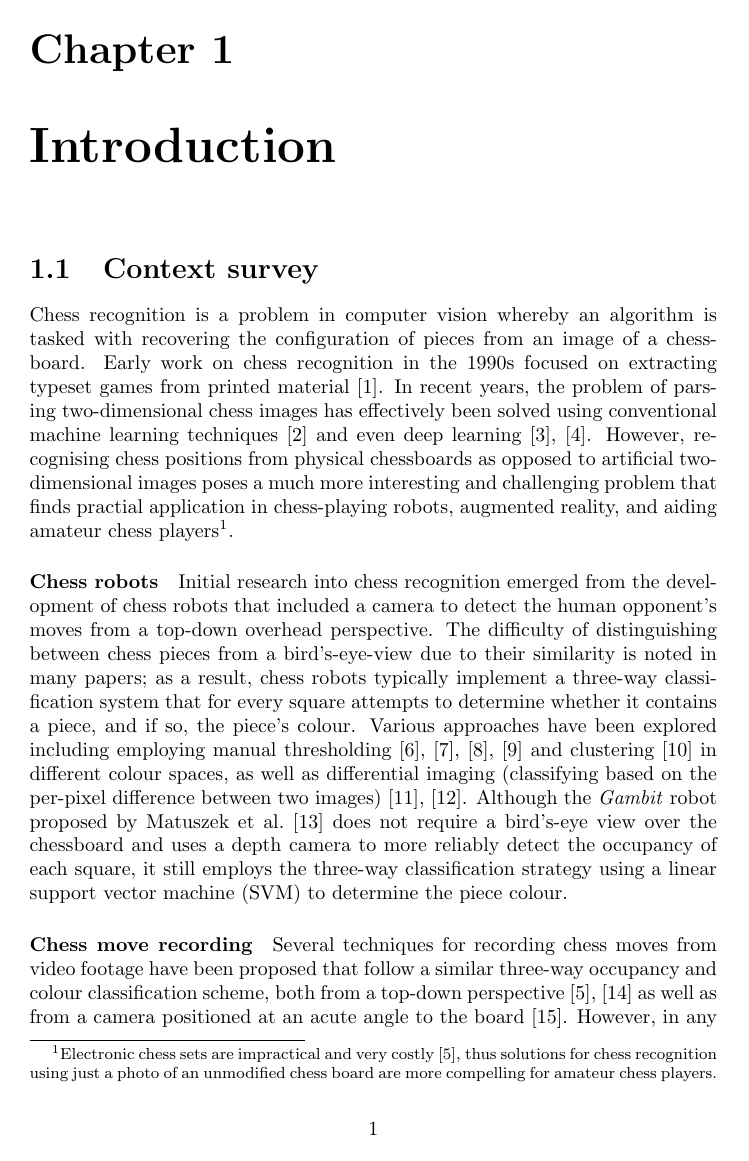
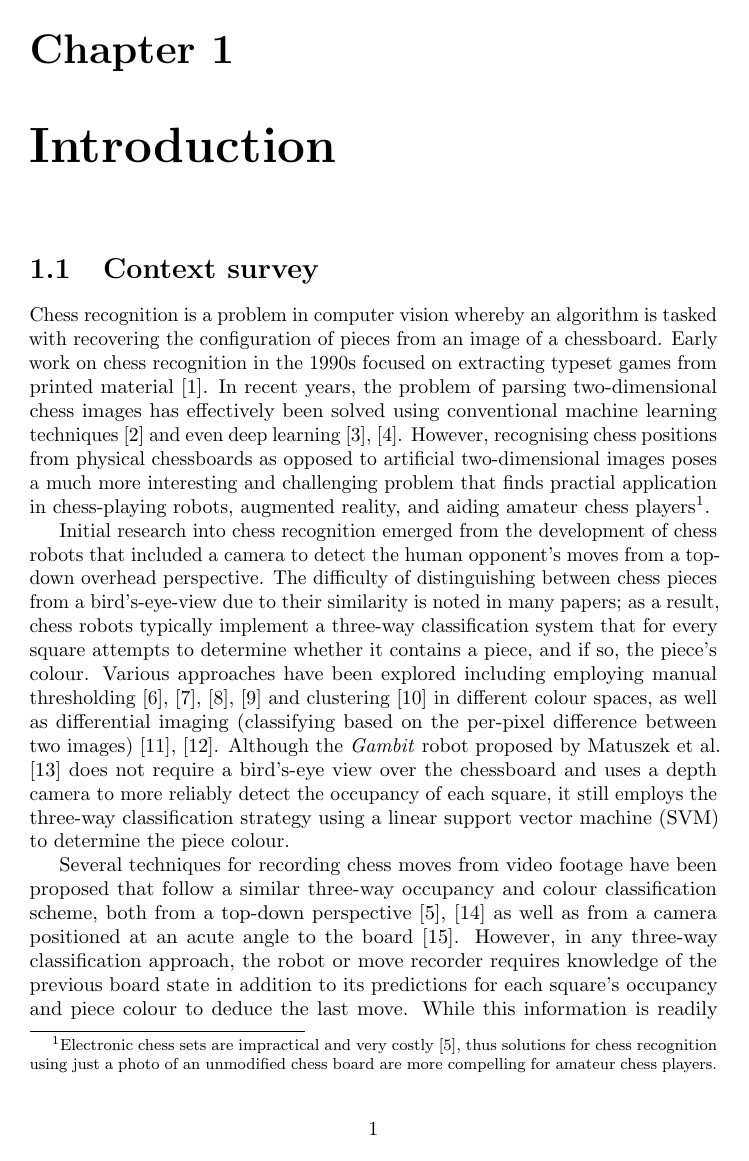
Before and after one commit to georg-wolflein/chesscog-report, a LaTeX thesis (main.tex, which reads chapters/introduction/context_survey.tex): page 4 of 17 before the commit and page 5 of 18 after it. Compiled offline with pdfLaTeX.

Commit message:
Remove titles from context survey

```diff
--- a/chapters/introduction/context_survey.tex
+++ b/chapters/introduction/context_survey.tex
@@ -9,7 +9,7 @@ Early work on chess recognition in the 1990s focused on extracting typeset games
 In recent years, the problem of parsing two-dimensional chess images has effectively been solved using conventional machine learning techniques \cite{khater2012} and even deep learning \cite{sameer2020,roy2020}.
 However, recognising chess positions from physical chessboards as opposed to artificial two-dimensional images poses a much more interesting and challenging problem that finds practial application in chess-playing robots, augmented reality, and aiding amateur chess players\footnote{Electronic chess sets are impractical and very costly \cite{wang2013}, thus solutions for chess recognition using just a photo of an unmodified chess board are more compelling for amateur chess players.}.
 
-\paragraph{Chess robots}
+%\paragraph{Chess robots}
 Initial research into chess recognition emerged from the development of chess robots that included a camera to detect the human opponent's moves from a top-down overhead perspective.
 The difficulty of distinguishing between chess pieces from a bird's-eye-view due to their similarity is noted in many papers; as a result, chess robots typically implement a three-way classification system that for every square attempts to determine whether it contains a piece, and if so, the piece's colour.
 Various approaches have been explored including
@@ -17,7 +17,7 @@ Various approaches have been explored including
   differential imaging (classifying based on the per-pixel difference between two images) \cite{khan2014,chen2019}.
 Although the \emph{Gambit} robot proposed by \textcite{matuszek2011} does not require a bird's-eye view over the chessboard and uses a depth camera to more reliably detect the occupancy of each square, it still employs the three-way classification strategy using a linear \gls{svm} to determine the piece colour.
 
-\paragraph{Chess move recording}
+%\paragraph{Chess move recording}
 Several techniques for recording chess moves from video footage have been proposed that follow a similar three-way occupancy and colour classification scheme, both from a top-down perspective \cite{sokic2008,wang2013} as well as from a camera positioned at an acute angle to the board \cite{hack2014}.
 However, in any three-way classification approach, the robot or move recorder requires knowledge of the previous board state in addition to its predictions for each square's occupancy and piece colour to deduce the last move.
 While this information is readily available to a chess robot or move recording software, this is not the case for a chess recognition system that should deduce the position from a single still image.
--- a/main.tex
+++ b/main.tex
@@ -1,5 +1,8 @@
 \documentclass[a4paper,oneside]{book}
 \usepackage[utf8]{inputenc}
+\usepackage{breakcites} % don't let citations break out of the text frame
+\usepackage{microtype} % get rid of some frame busts automatically
+\usepackage[font=small]{caption}
 \usepackage{csquotes}
 \usepackage{fancyhdr}
 \usepackage[british]{babel}
@@ -22,6 +25,10 @@
     }{}%
 }
 
+% Make \[ \] math have equation numbers
+\DeclareRobustCommand{\[}{\begin{equation}}
+\DeclareRobustCommand{\]}{\end{equation}}
+
 \pagestyle{fancy}
 \fancyhf{}
 \lhead{\textit{\leftmark}}
@@ -37,6 +44,8 @@
 \makeglossaries
 \input{common/acronyms.tex}
 
+\allowdisplaybreaks
+
 \begin{document}
 
 \frontmatter
```
Also changed, not shown: main.pdf, main.tex (1 more changed lines), 1 other file.
